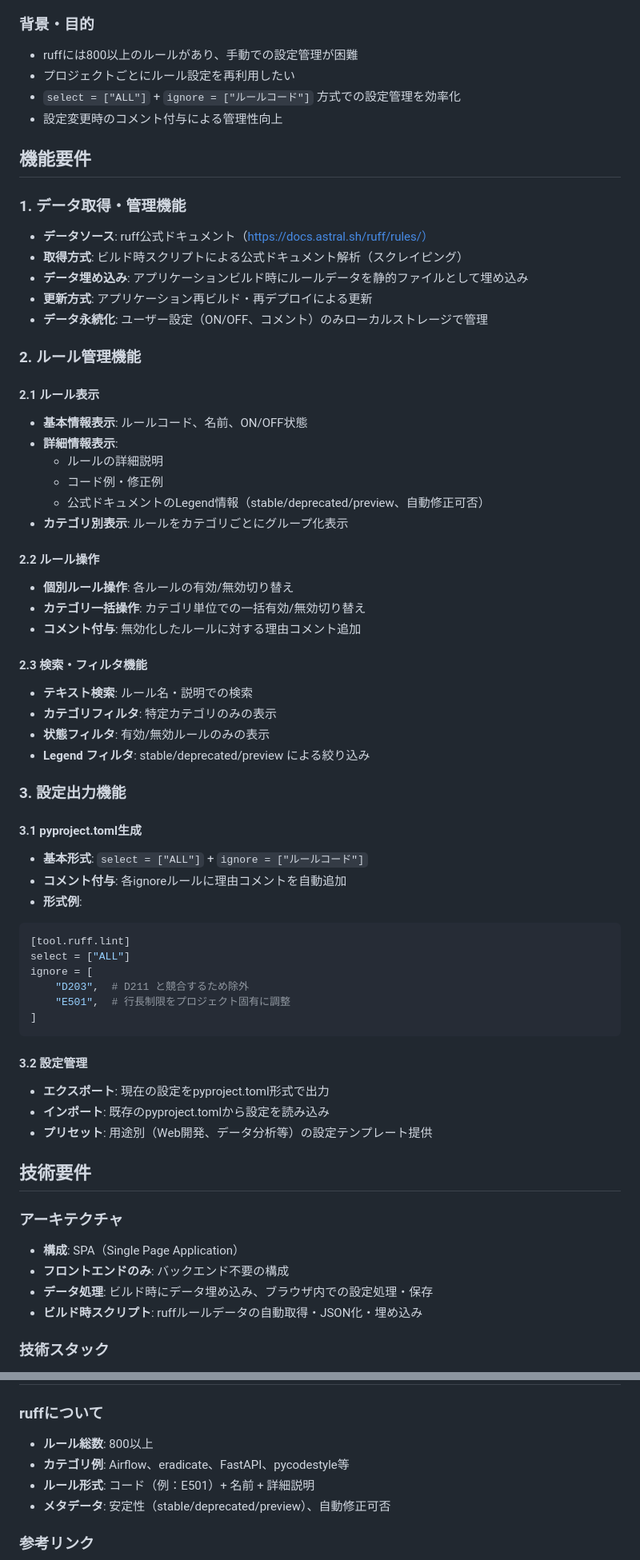
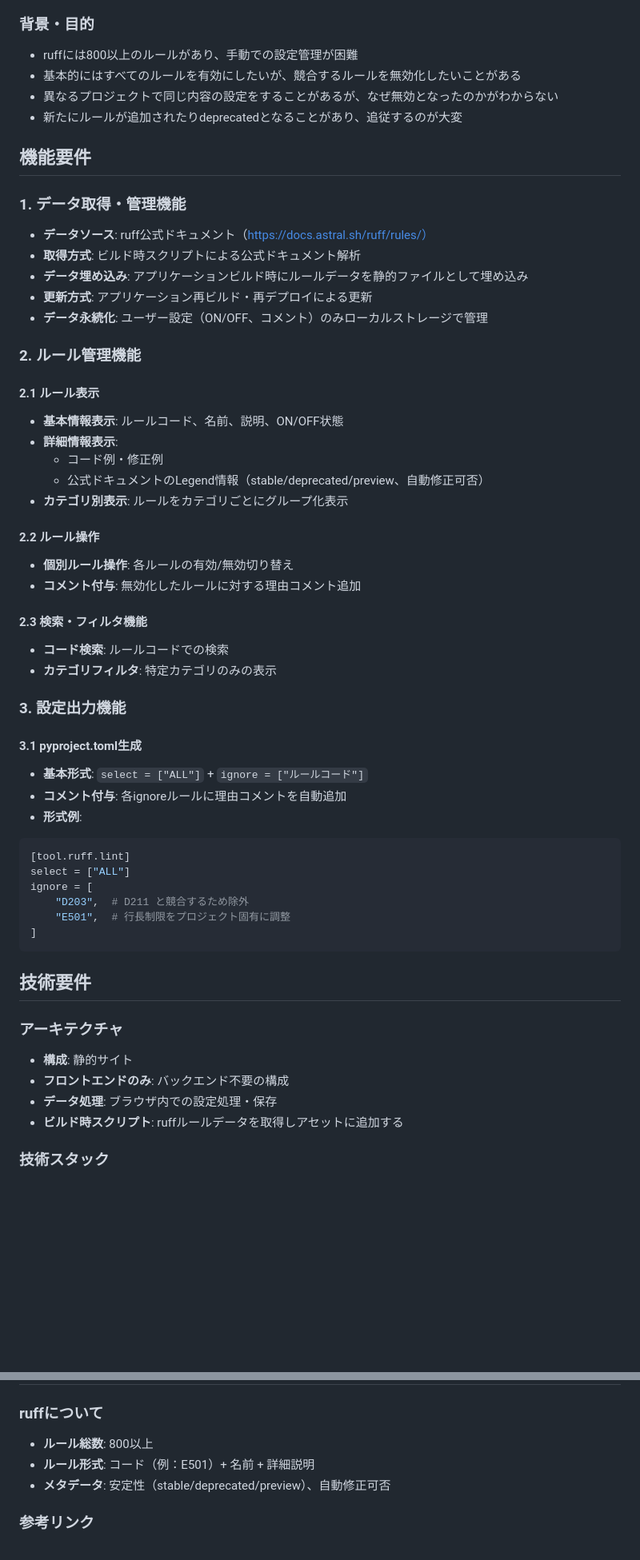
Before and after one commit to zaki3mymy/RuffMate, a Markdown page: docs/REQUIREMENTS.md, 2 parts joined by grey strips. Shown at 80% size. Drawn GitHub-style; blank space fills up the shorter version.

Commit message:
要件定義を修正

````diff
--- a/docs/REQUIREMENTS.md
+++ b/docs/REQUIREMENTS.md
@@ -6,15 +6,15 @@ Pythonのlintツール「ruff」のルール設定を簡単に管理できるウ
 
 ### 背景・目的
 - ruffには800以上のルールがあり、手動での設定管理が困難
-- プロジェクトごとにルール設定を再利用したい
-- `select = ["ALL"]` + `ignore = ["ルールコード"]` 方式での設定管理を効率化
-- 設定変更時のコメント付与による管理性向上
+- 基本的にはすべてのルールを有効にしたいが、競合するルールを無効化したいことがある
+- 異なるプロジェクトで同じ内容の設定をすることがあるが、なぜ無効となったのかがわからない
+- 新たにルールが追加されたりdeprecatedとなることがあり、追従するのが大変
 
 ## 機能要件
 
 ### 1. データ取得・管理機能
 - **データソース**: ruff公式ドキュメント（https://docs.astral.sh/ruff/rules/）
-- **取得方式**: ビルド時スクリプトによる公式ドキュメント解析（スクレイピング）
+- **取得方式**: ビルド時スクリプトによる公式ドキュメント解析
 - **データ埋め込み**: アプリケーションビルド時にルールデータを静的ファイルとして埋め込み
 - **更新方式**: アプリケーション再ビルド・再デプロイによる更新
 - **データ永続化**: ユーザー設定（ON/OFF、コメント）のみローカルストレージで管理
@@ -22,23 +22,19 @@ Pythonのlintツール「ruff」のルール設定を簡単に管理できるウ
 ### 2. ルール管理機能
 
 #### 2.1 ルール表示
-- **基本情報表示**: ルールコード、名前、ON/OFF状態
+- **基本情報表示**: ルールコード、名前、説明、ON/OFF状態
 - **詳細情報表示**:
-  - ルールの詳細説明
   - コード例・修正例
   - 公式ドキュメントのLegend情報（stable/deprecated/preview、自動修正可否）
 - **カテゴリ別表示**: ルールをカテゴリごとにグループ化表示
 
 #### 2.2 ルール操作
 - **個別ルール操作**: 各ルールの有効/無効切り替え
-- **カテゴリ一括操作**: カテゴリ単位での一括有効/無効切り替え
 - **コメント付与**: 無効化したルールに対する理由コメント追加
 
 #### 2.3 検索・フィルタ機能
-- **テキスト検索**: ルール名・説明での検索
+- **コード検索**: ルールコードでの検索
 - **カテゴリフィルタ**: 特定カテゴリのみの表示
-- **状態フィルタ**: 有効/無効ルールのみの表示
-- **Legend フィルタ**: stable/deprecated/preview による絞り込み
 
 ### 3. 設定出力機能
 
@@ -55,18 +51,13 @@ ignore = [
 ]
 ```
 
-#### 3.2 設定管理
-- **エクスポート**: 現在の設定をpyproject.toml形式で出力
-- **インポート**: 既存のpyproject.tomlから設定を読み込み
-- **プリセット**: 用途別（Web開発、データ分析等）の設定テンプレート提供
-
 ## 技術要件
 
 ### アーキテクチャ
-- **構成**: SPA（Single Page Application）
+- **構成**: 静的サイト
 - **フロントエンドのみ**: バックエンド不要の構成
-- **データ処理**: ビルド時にデータ埋め込み、ブラウザ内での設定処理・保存
-- **ビルド時スクリプト**: ruffルールデータの自動取得・JSON化・埋め込み
+- **データ処理**: ブラウザ内での設定処理・保存
+- **ビルド時スクリプト**: ruffルールデータを取得しアセットに追加する
 
 ### 技術スタック
 - **Core Framework**: React 18 + TypeScript
@@ -179,7 +169,6 @@ ignore = [
 
 ### ruffについて
 - **ルール総数**: 800以上
-- **カテゴリ例**: Airflow、eradicate、FastAPI、pycodestyle等
 - **ルール形式**: コード（例：E501）+ 名前 + 詳細説明
 - **メタデータ**: 安定性（stable/deprecated/preview）、自動修正可否
 
````
Also changed, not shown: other parts of docs/REQUIREMENTS.md (+8 -9 lines).
